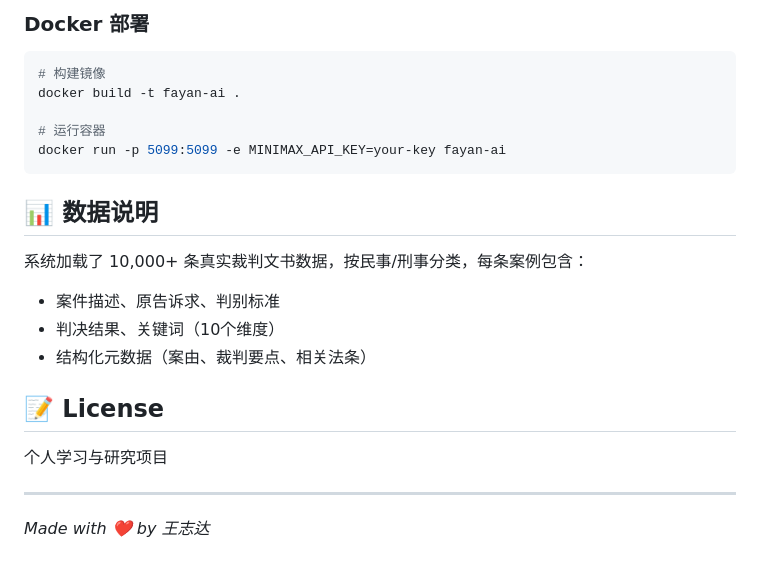
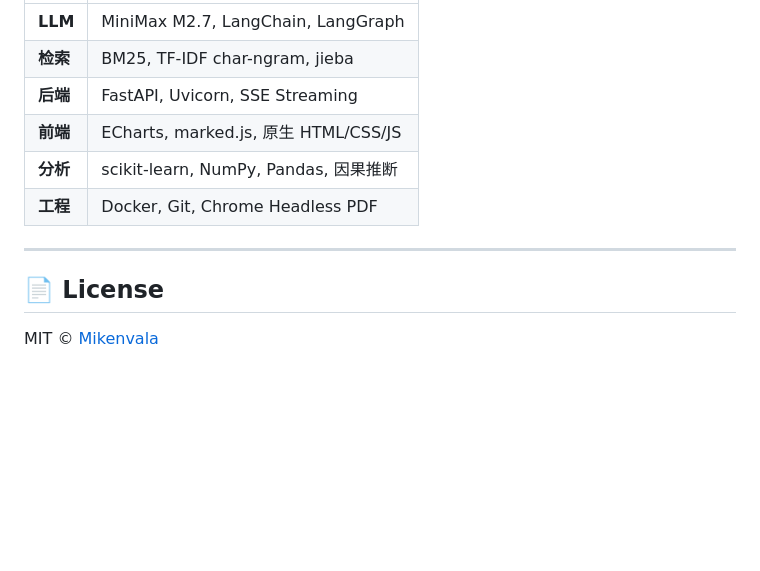
Before and after one commit to Mikenvala/fayan-ai-2.0, a Markdown page: README.md, the part around one of its changes. Rendered like a GitHub page; blank space fills up the shorter version.

````diff
--- a/README.md
+++ b/README.md
@@ -81,24 +115,12 @@ node server_full.js
-### Docker 部署
-
-```bash
-# 构建镜像
-docker build -t fayan-ai .
-
-# 运行容器
-docker run -p 5099:5099 -e MINIMAX_API_KEY=your-key fayan-ai
-```
-
-## 📊 数据说明
-
-系统加载了 10,000+ 条真实裁判文书数据，按民事/刑事分类，每条案例包含：
-- 案件描述、原告诉求、判别标准
-- 判决结果、关键词（10个维度）
-- 结构化元数据（案由、裁判要点、相关法条）
-
-## 📝 License
-
-个人学习与研究项目
+| **LLM** | MiniMax M2.7, LangChain, LangGraph |
+| **检索** | BM25, TF-IDF char-ngram, jieba |
+| **后端** | FastAPI, Uvicorn, SSE Streaming |
+| **前端** | ECharts, marked.js, 原生 HTML/CSS/JS |
+| **分析** | scikit-learn, NumPy, Pandas, 因果推断 |
+| **工程** | Docker, Git, Chrome Headless PDF |
 
 ---
 
-*Made with ❤️ by 王志达*
+## 📄 License
+
+MIT © [Mikenvala](https://github.com/Mikenvala)
````
Also changed, not shown: other parts of README.md (+106 -72 lines).
